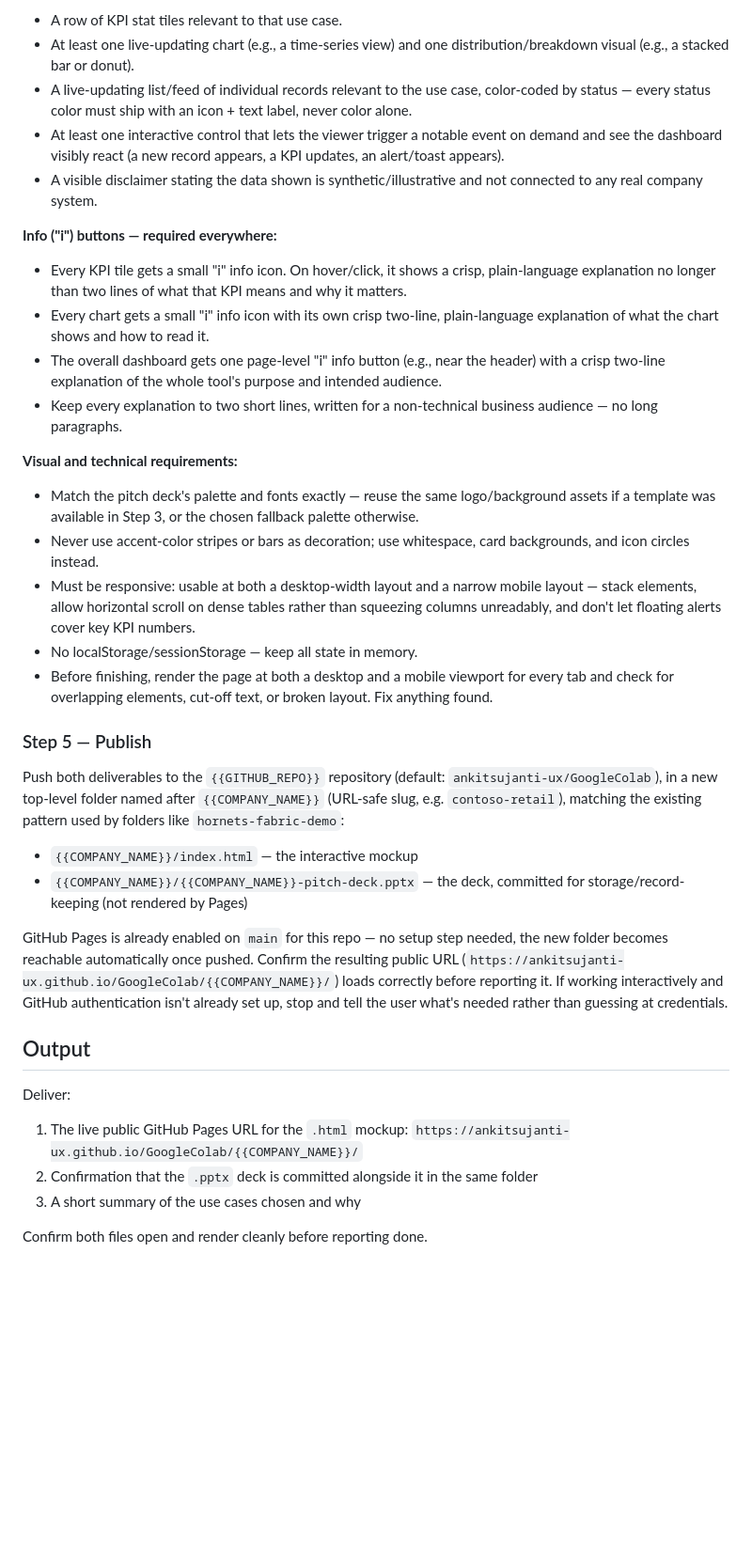
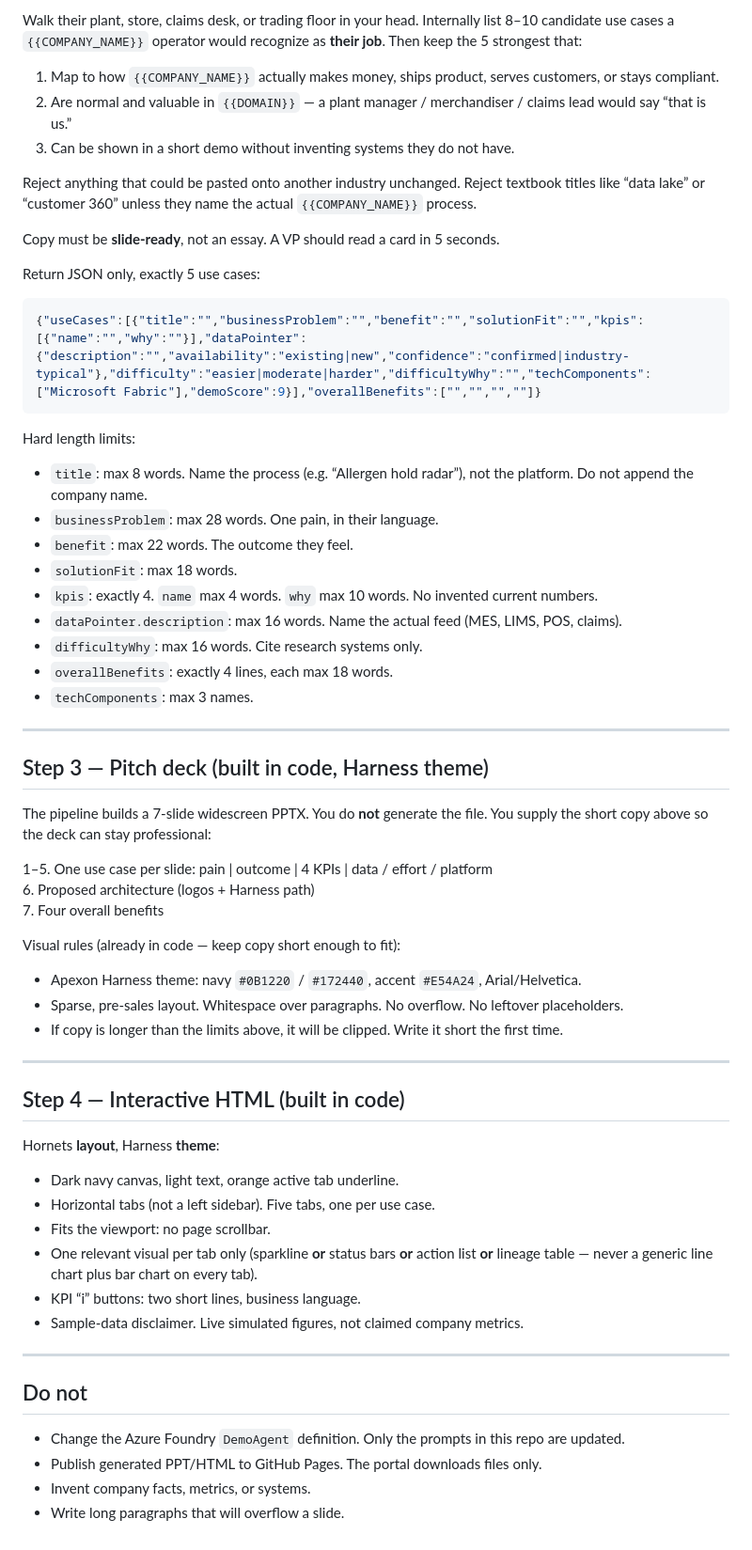
Before and after one commit to ankitsujanti-ux/apexon-pitch-portal, a Markdown page: pitch-portal-app/client-pitch-agent-prompt_1.md, the part around one of its changes. Shown at 94% size. GitHub-like rendering; blank space fills up the shorter version.

Commit message:
Add Pitch Portal API client-pitch-agent-prompt_1.md

````diff
--- a/pitch-portal-app/client-pitch-agent-prompt_1.md
+++ b/pitch-portal-app/client-pitch-agent-prompt_1.md
@@ -51,39 +47,66 @@ Per tab, build a live, continuously-animating simulated dashboard relevant to th
 
-- A row of KPI stat tiles relevant to that use case.
-- At least one live-updating chart (e.g., a time-series view) and one distribution/breakdown visual (e.g., a stacked bar or donut).
-- A live-updating list/feed of individual records relevant to the use case, color-coded by status — every status color must ship with an icon + text label, never color alone.
-- At least one interactive control that lets the viewer trigger a notable event on demand and see the dashboard visibly react (a new record appears, a KPI updates, an alert/toast appears).
-- A visible disclaimer stating the data shown is synthetic/illustrative and not connected to any real company system.
+Walk their plant, store, claims desk, or trading floor in your head. Internally list 8–10 candidate use cases a `{{COMPANY_NAME}}` operator would recognize as **their job**. Then keep the 5 strongest that:
 
-**Info ("i") buttons — required everywhere:**
+1. Map to how `{{COMPANY_NAME}}` actually makes money, ships product, serves customers, or stays compliant.
+2. Are normal and valuable in `{{DOMAIN}}` — a plant manager / merchandiser / claims lead would say “that is us.”
+3. Can be shown in a short demo without inventing systems they do not have.
 
-- Every KPI tile gets a small "i" info icon. On hover/click, it shows a crisp, plain-language explanation no longer than two lines of what that KPI means and why it matters.
-- Every chart gets a small "i" info icon with its own crisp two-line, plain-language explanation of what the chart shows and how to read it.
-- The overall dashboard gets one page-level "i" info button (e.g., near the header) with a crisp two-line explanation of the whole tool's purpose and intended audience.
-- Keep every explanation to two short lines, written for a non-technical business audience — no long paragraphs.
+Reject anything that could be pasted onto another industry unchanged. Reject textbook titles like “data lake” or “customer 360” unless they name the actual `{{COMPANY_NAME}}` process.
 
-**Visual and technical requirements:**
+Copy must be **slide-ready**, not an essay. A VP should read a card in 5 seconds.
 
-- Match the pitch deck's palette and fonts exactly — reuse the same logo/background assets if a template was available in Step 3, or the chosen fallback palette otherwise.
-- Never use accent-color stripes or bars as decoration; use whitespace, card backgrounds, and icon circles instead.
-- Must be responsive: usable at both a desktop-width layout and a narrow mobile layout — stack elements, allow horizontal scroll on dense tables rather than squeezing columns unreadably, and don't let floating alerts cover key KPI numbers.
-- No localStorage/sessionStorage — keep all state in memory.
-- Before finishing, render the page at both a desktop and a mobile viewport for every tab and check for overlapping elements, cut-off text, or broken layout. Fix anything found.
+Return JSON only, exactly 5 use cases:
 
-### Step 5 — Publish
+```json
+{"useCases":[{"title":"","businessProblem":"","benefit":"","solutionFit":"","kpis":[{"name":"","why":""}],"dataPointer":{"description":"","availability":"existing|new","confidence":"confirmed|industry-typical"},"difficulty":"easier|moderate|harder","difficultyWhy":"","techComponents":["Microsoft Fabric"],"demoScore":9}],"overallBenefits":["","","",""]}
+```
 
-Push both deliverables to the `{{GITHUB_REPO}}` repository (default: `ankitsujanti-ux/GoogleColab`), in a new top-level folder named after `{{COMPANY_NAME}}` (URL-safe slug, e.g. `contoso-retail`), matching the existing pattern used by folders like `hornets-fabric-demo`:
+Hard length limits:
 
-- `{{COMPANY_NAME}}/index.html` — the interactive mockup
-- `{{COMPANY_NAME}}/{{COMPANY_NAME}}-pitch-deck.pptx` — the deck, committed for storage/record-keeping (not rendered by Pages)
+- `title`: max 8 words. Name the process (e.g. “Allergen hold radar”), not the platform. Do not append the company name.
+- `businessProblem`: max 28 words. One pain, in their language.
+- `benefit`: max 22 words. The outcome they feel.
+- `solutionFit`: max 18 words.
+- `kpis`: exactly 4. `name` max 4 words. `why` max 10 words. No invented current numbers.
+- `dataPointer.description`: max 16 words. Name the actual feed (MES, LIMS, POS, claims).
+- `difficultyWhy`: max 16 words. Cite research systems only.
+- `overallBenefits`: exactly 4 lines, each max 18 words.
+- `techComponents`: max 3 names.
 
-GitHub Pages is already enabled on `main` for this repo — no setup step needed, the new folder becomes reachable automatically once pushed. Confirm the resulting public URL (`https://ankitsujanti-ux.github.io/GoogleColab/{{COMPANY_NAME}}/`) loads correctly before reporting it. If working interactively and GitHub authentication isn't already set up, stop and tell the user what's needed rather than guessing at credentials.
+---
 
-## Output
+## Step 3 — Pitch deck (built in code, Harness theme)
 
-Deliver:
-1. The live public GitHub Pages URL for the `.html` mockup: `https://ankitsujanti-ux.github.io/GoogleColab/{{COMPANY_NAME}}/`
-2. Confirmation that the `.pptx` deck is committed alongside it in the same folder
-3. A short summary of the use cases chosen and why
+The pipeline builds a 7-slide widescreen PPTX. You do **not** generate the file. You supply the short copy above so the deck can stay professional:
 
-Confirm both files open and render cleanly before reporting done.
+1–5. One use case per slide: pain | outcome | 4 KPIs | data / effort / platform
+6. Proposed architecture (logos + Harness path)
+7. Four overall benefits
+
+Visual rules (already in code — keep copy short enough to fit):
+
+- Apexon Harness theme: navy `#0B1220` / `#172440`, accent `#E54A24`, Arial/Helvetica.
+- Sparse, pre-sales layout. Whitespace over paragraphs. No overflow. No leftover placeholders.
+- If copy is longer than the limits above, it will be clipped. Write it short the first time.
+
+---
+
+## Step 4 — Interactive HTML (built in code)
+
+Hornets **layout**, Harness **theme**:
+
+- Dark navy canvas, light text, orange active tab underline.
+- Horizontal tabs (not a left sidebar). Five tabs, one per use case.
+- Fits the viewport: no page scrollbar.
+- One relevant visual per tab only (sparkline **or** status bars **or** action list **or** lineage table — never a generic line chart plus bar chart on every tab).
+- KPI “i” buttons: two short lines, business language.
+- Sample-data disclaimer. Live simulated figures, not claimed company metrics.
+
+---
+
+## Do not
+
+- Change the Azure Foundry `DemoAgent` definition. Only the prompts in this repo are updated.
+- Publish generated PPT/HTML to GitHub Pages. The portal downloads files only.
+- Invent company facts, metrics, or systems.
+- Write long paragraphs that will overflow a slide.
````
Also changed, not shown: other parts of pitch-portal-app/client-pitch-agent-prompt_1.md (+27 -31 lines).
